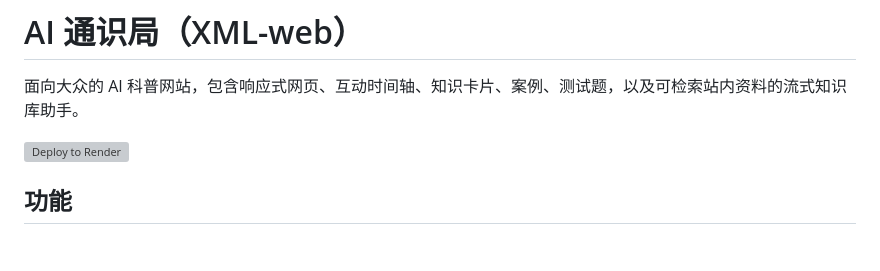
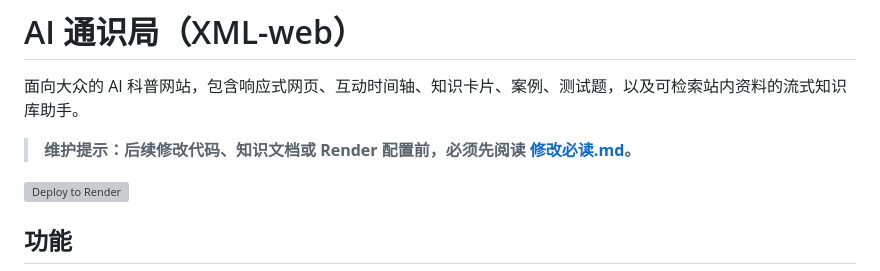
Before and after one commit to Yankezeng/XML-web, a Markdown page: README.md, the part around the change. Drawn GitHub-style; blank space fills up the shorter version; grey boxes are pictures that could not be loaded.

```diff
--- a/README.md
+++ b/README.md
@@ -1,6 +1,8 @@
 # AI 通识局（XML-web）
 
 面向大众的 AI 科普网站，包含响应式网页、互动时间轴、知识卡片、案例、测试题，以及可检索站内资料的流式知识库助手。
+
+> **维护提示：后续修改代码、知识文档或 Render 配置前，必须先阅读 [修改必读.md](修改必读.md)。**
 
 [![Deploy to Render](https://render.com/images/deploy-to-render-button.svg)](https://render.com/deploy?repo=https://github.com/Yankezeng/XML-web)
 
```
Also changed, not shown: 修改必读.md (added, +135 -0 lines).
